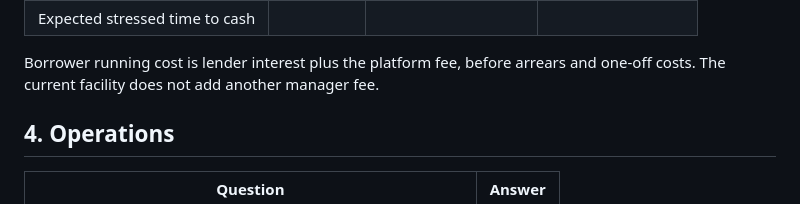
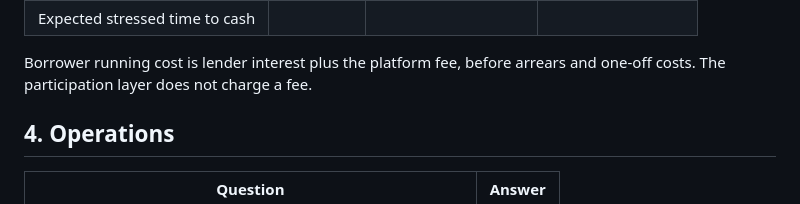
Before and after one commit to wildcat-finance/wildcat-tranching, a Markdown page: docs/bd/PARAMETER_DISCOVERY.md, the part around the change. Rendered like a GitHub page.

```diff
--- a/docs/bd/PARAMETER_DISCOVERY.md
+++ b/docs/bd/PARAMETER_DISCOVERY.md
@@ -50,7 +50,7 @@ commercial minimum ticket. Conversion rounding may require a slightly larger ten
 | Expected stressed time to cash |  |  |  |
 
 Borrower running cost is lender interest plus the platform fee, before arrears and one-off costs. The
-current facility does not add another manager fee.
+participation layer does not charge a fee.
 
 ## 4. Operations
 
```
Also changed, not shown: docs/bd/FAQ_AND_CLAIMS.md (+1 -1 lines), docs/bd/PRIMER.md (+2 -2 lines).
